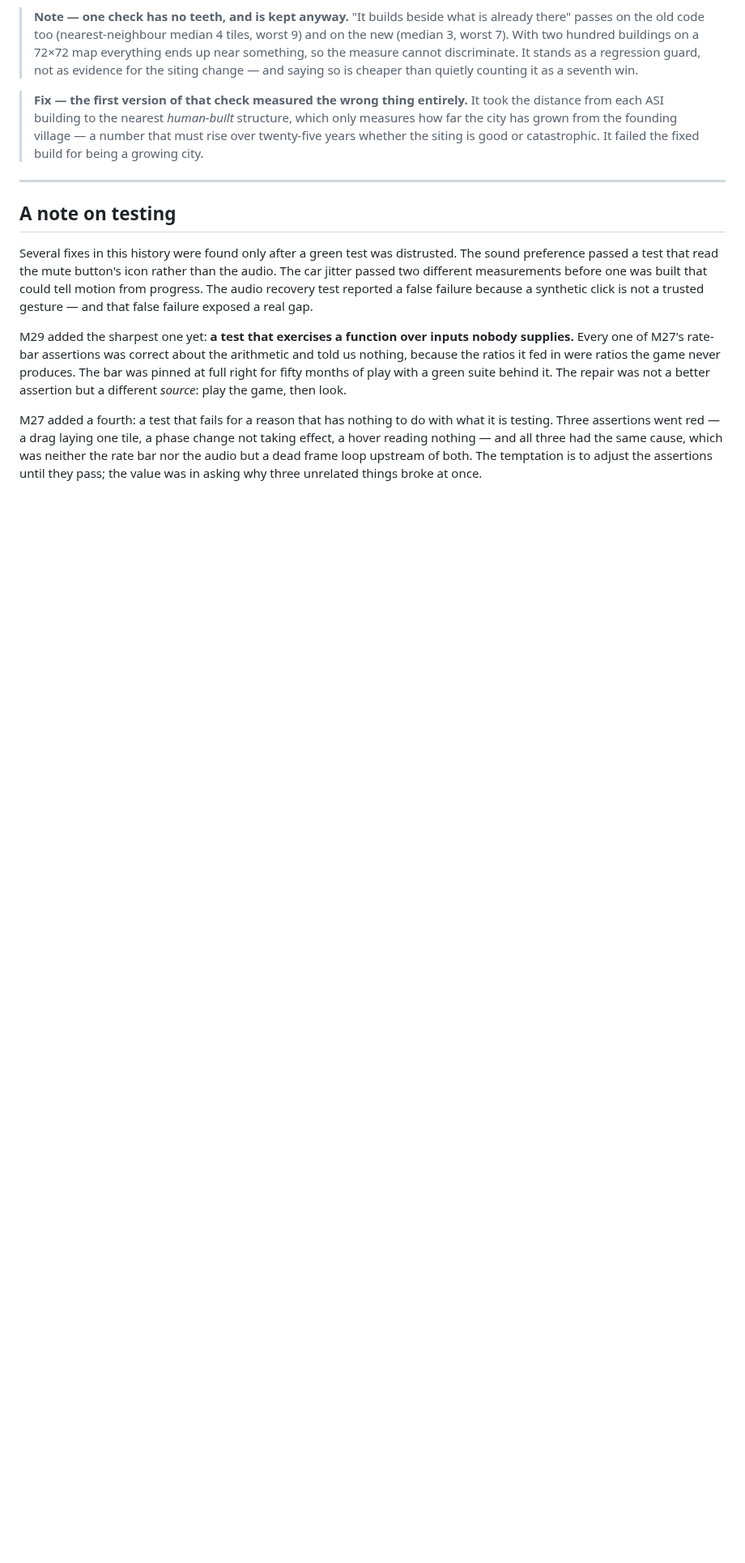
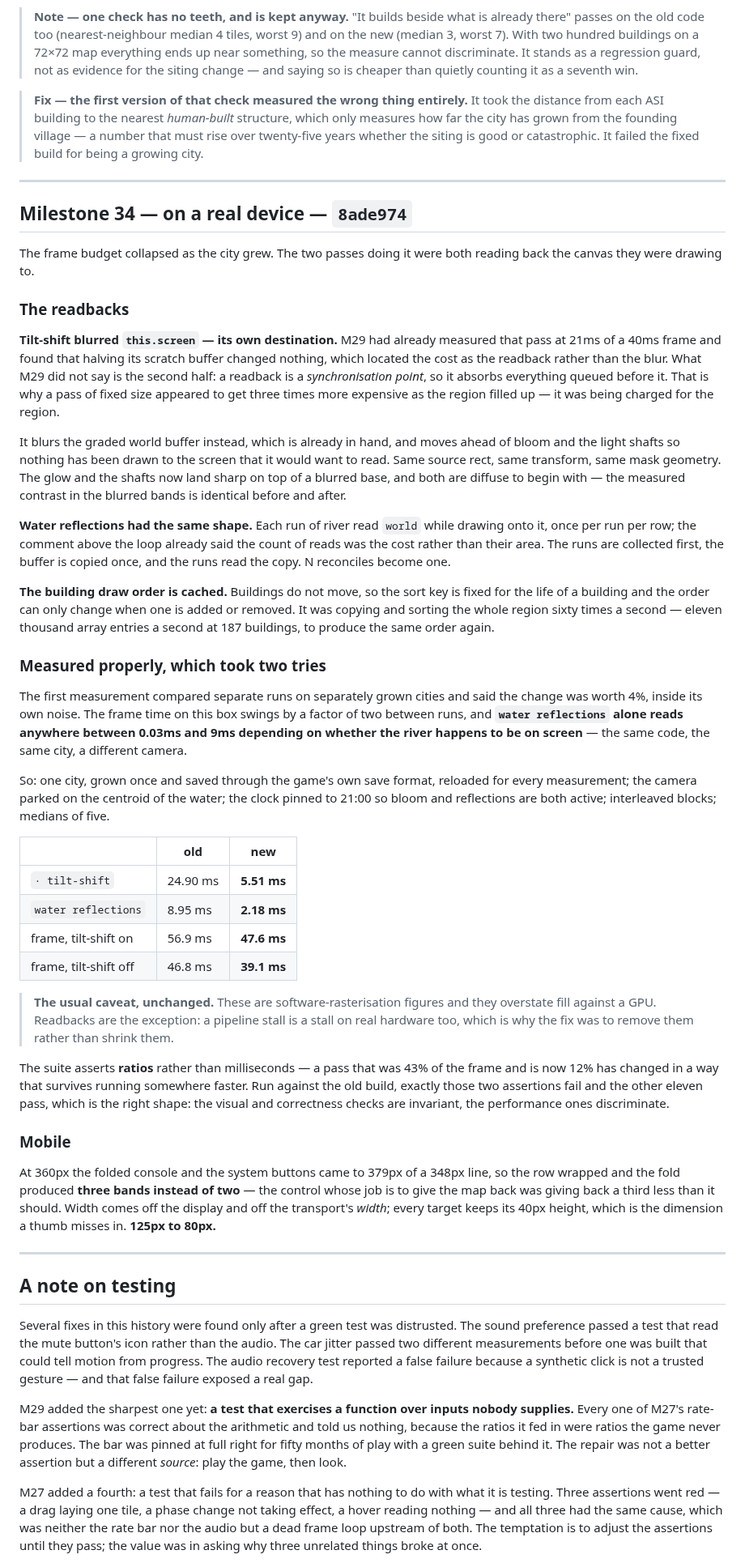
Before and after one commit to khoix/The-Optimization-Problem, a Markdown page: RELEASE_NOTES.md, the part around the change. Shown at 81% size. Drawn GitHub-style; blank space fills up the shorter version.

Commit message:
Release notes: M34
Co-Authored-By: Claude Opus 5 <noreply@anthropic.com>
Claude-Session: https://claude.ai/code/session_018FK8LuLprPdTGKHvFu7W28

```diff
--- a/RELEASE_NOTES.md
+++ b/RELEASE_NOTES.md
@@ -1199,6 +1199,75 @@ infrastructure.
 
 ---
 
+## Milestone 34 — on a real device — `8ade974`
+
+The frame budget collapsed as the city grew. The two passes doing it were both reading
+back the canvas they were drawing to.
+
+### The readbacks
+
+**Tilt-shift blurred `this.screen` — its own destination.** M29 had already measured that
+pass at 21ms of a 40ms frame and found that halving its scratch buffer changed nothing,
+which located the cost as the readback rather than the blur. What M29 did not say is the
+second half: a readback is a *synchronisation point*, so it absorbs everything queued
+before it. That is why a pass of fixed size appeared to get three times more expensive as
+the region filled up — it was being charged for the region.
+
+It blurs the graded world buffer instead, which is already in hand, and moves ahead of
+bloom and the light shafts so nothing has been drawn to the screen that it would want to
+read. Same source rect, same transform, same mask geometry. The glow and the shafts now
+land sharp on top of a blurred base, and both are diffuse to begin with — the measured
+contrast in the blurred bands is identical before and after.
+
+**Water reflections had the same shape.** Each run of river read `world` while drawing
+onto it, once per run per row; the comment above the loop already said the count of reads
+was the cost rather than their area. The runs are collected first, the buffer is copied
+once, and the runs read the copy. N reconciles become one.
+
+**The building draw order is cached.** Buildings do not move, so the sort key is fixed for
+the life of a building and the order can only change when one is added or removed. It was
+copying and sorting the whole region sixty times a second — eleven thousand array entries
+a second at 187 buildings, to produce the same order again.
+
+### Measured properly, which took two tries
+
+The first measurement compared separate runs on separately grown cities and said the
+change was worth 4%, inside its own noise. The frame time on this box swings by a factor
+of two between runs, and **`water reflections` alone reads anywhere between 0.03ms and 9ms
+depending on whether the river happens to be on screen** — the same code, the same city,
+a different camera.
+
+So: one city, grown once and saved through the game's own save format, reloaded for every
+measurement; the camera parked on the centroid of the water; the clock pinned to 21:00 so
+bloom and reflections are both active; interleaved blocks; medians of five.
+
+| | old | new |
+|---|---|---|
+| `· tilt-shift` | 24.90 ms | **5.51 ms** |
+| `water reflections` | 8.95 ms | **2.18 ms** |
+| frame, tilt-shift on | 56.9 ms | **47.6 ms** |
+| frame, tilt-shift off | 46.8 ms | **39.1 ms** |
+
+> **The usual caveat, unchanged.** These are software-rasterisation figures and they
+> overstate fill against a GPU. Readbacks are the exception: a pipeline stall is a stall on
+> real hardware too, which is why the fix was to remove them rather than shrink them.
+
+The suite asserts **ratios** rather than milliseconds — a pass that was 43% of the frame
+and is now 12% has changed in a way that survives running somewhere faster. Run against
+the old build, exactly those two assertions fail and the other eleven pass, which is the
+right shape: the visual and correctness checks are invariant, the performance ones
+discriminate.
+
+### Mobile
+
+At 360px the folded console and the system buttons came to 379px of a 348px line, so the
+row wrapped and the fold produced **three bands instead of two** — the control whose job is
+to give the map back was giving back a third less than it should. Width comes off the
+display and off the transport's *width*; every target keeps its 40px height, which is the
+dimension a thumb misses in. **125px to 80px.**
+
+---
+
 ## A note on testing
 
 Several fixes in this history were found only after a green test was distrusted.
```
